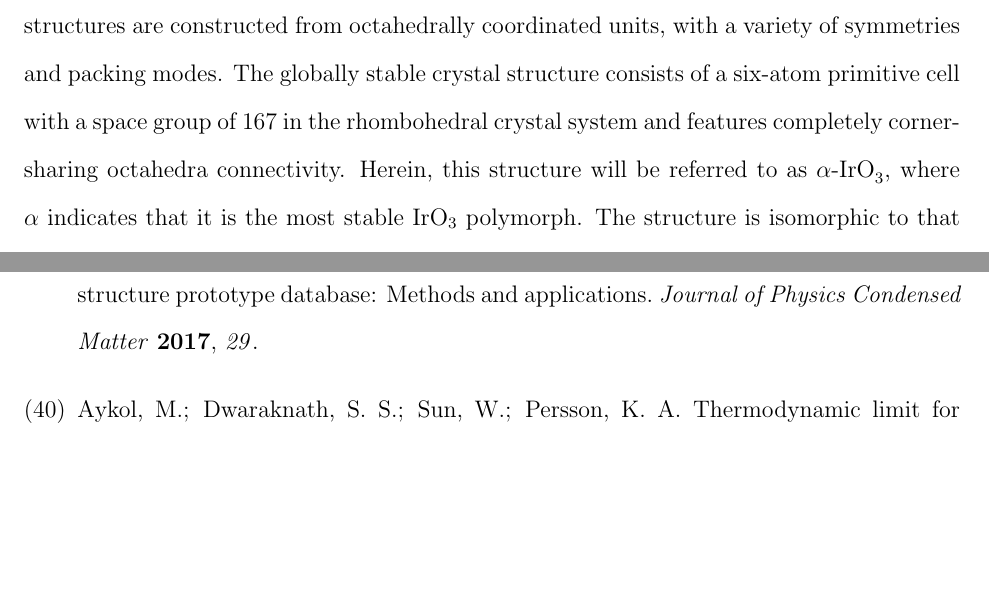
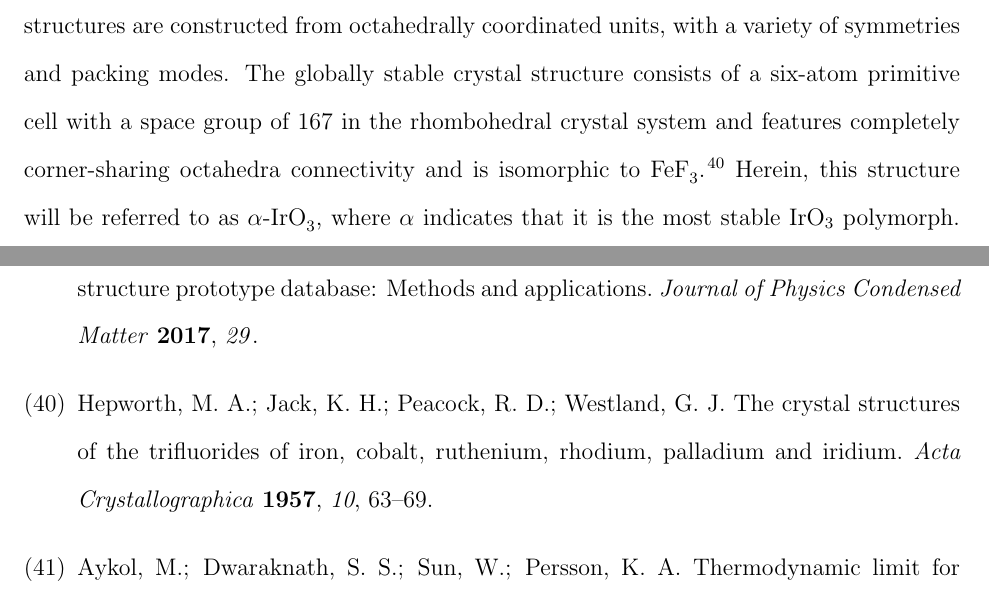
Before and after one commit to flash-jaehyun/PAPER_IrOx_Active_Learning_OER, a LaTeX paper (00_main_manuscript.tex, which reads 01_references/misc_refs.bib, 03_sections/02_01__application_to_irox.tex): two parts of pages 9 and 35 of 39, joined at a grey line, cut so that both start at the same text, the shorter picture padded with empty space. Compiled offline with pdfLaTeX.

Commit message:
Added reference for alpha phase crystal structure

```diff
--- a/01_references/misc_refs.bib
+++ b/01_references/misc_refs.bib
@@ -212,0 +217,5 @@ year = {1933}
+title = "{The crystal structures of the trifluorides of iron, cobalt, ruthenium, rhodium, palladium and iridium}",
+journal = "Acta Crystallographica",
+year = "1957",
+volume = "10",
+number = "1",
--- a/03_sections/02_01__application_to_irox.tex
+++ b/03_sections/02_01__application_to_irox.tex
@@ -73,7 +73,7 @@ The eight most stable polymorphs of \IrOthree found during the AL algorithm are
 %
 All of the low energy \IrOthree structures are constructed from octahedrally coordinated units, with a variety of symmetries and packing modes.
 %
-The globally stable crystal structure consists of a six-atom primitive cell with a space group of 167 in the rhombohedral crystal system and features completely corner-sharing octahedra connectivity.
+The globally stable crystal structure consists of a six-atom primitive cell with a space group of \num{167} in the rhombohedral crystal system and features completely corner-sharing octahedra connectivity and is isomorphic to \ce{FeF_{3}}~\cite{Hepworth1957}.
  % has a space group number of 167 (R3c), a rhombohedral primitive cell with a formula unit of \ce{Ir_{2}O_{6}} (The extended standardized cell is displayed), and a completely corner-sharing octahedra network.
 %
 Herein, this structure will be referred to as \aIrOthree, where $\alpha$ indicates that it is the most stable \IrOthree polymorph.
```
Also changed, not shown: 01_references/misc_refs.bib (9 more changed lines).
